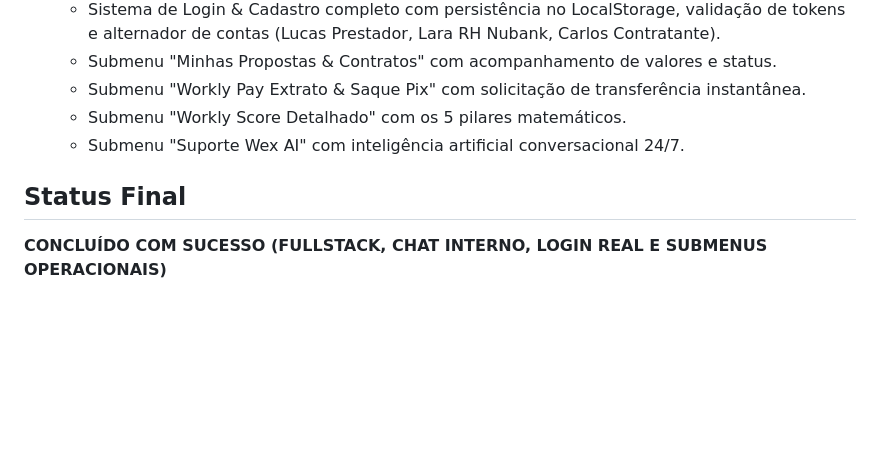
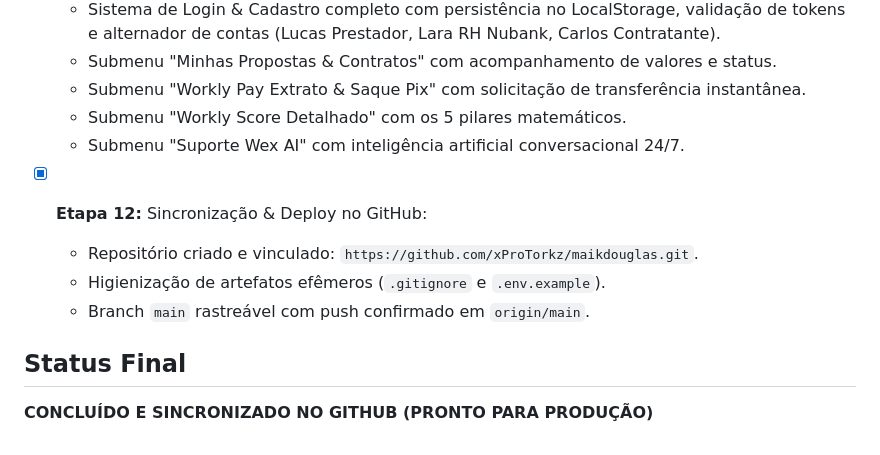
Before and after one commit to xProTorkz/maikdouglas, a Markdown page: CURRENT_PLAN.md, the part around the change. Drawn GitHub-style; blank space fills up the shorter version.

Commit message:
docs: register github sync in CURRENT_PLAN.md

```diff
--- a/CURRENT_PLAN.md
+++ b/CURRENT_PLAN.md
@@ -33,5 +33,10 @@ Implementar a arquitetura completa do backend da plataforma **Workly**, fornecen
   - Submenu "Workly Score Detalhado" com os 5 pilares matemáticos.
   - Submenu "Suporte Wex AI" com inteligência artificial conversacional 24/7.
 
+- [x] **Etapa 12:** Sincronização & Deploy no GitHub:
+  - Repositório criado e vinculado: `https://github.com/xProTorkz/maikdouglas.git`.
+  - Higienização de artefatos efêmeros (`.gitignore` e `.env.example`).
+  - Branch `main` rastreável com push confirmado em `origin/main`.
+
 ## Status Final
-**CONCLUÍDO COM SUCESSO (FULLSTACK, CHAT INTERNO, LOGIN REAL E SUBMENUS OPERACIONAIS)**
+**CONCLUÍDO E SINCRONIZADO NO GITHUB (PRONTO PARA PRODUÇÃO)**
```
